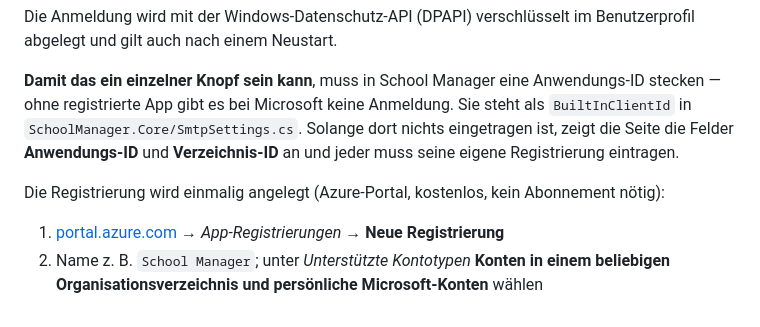
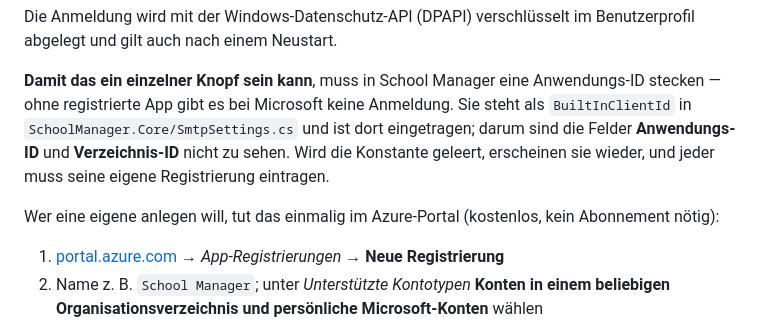
Before and after one commit to MischaFierz/SchoolManager, a Markdown page: README.md, the part around the change. Rendered like a GitHub page.

Commit message:
fix: the readme still said no application ID was built in

```diff
--- a/README.md
+++ b/README.md
@@ -319,11 +319,12 @@ Benutzerprofil abgelegt und gilt auch nach einem Neustart.
 **Damit das ein einzelner Knopf sein kann**, muss in School Manager eine
 Anwendungs-ID stecken — ohne registrierte App gibt es bei Microsoft keine
 Anmeldung. Sie steht als `BuiltInClientId` in
-`SchoolManager.Core/SmtpSettings.cs`. Solange dort nichts eingetragen ist,
-zeigt die Seite die Felder **Anwendungs-ID** und **Verzeichnis-ID** an und
-jeder muss seine eigene Registrierung eintragen.
+`SchoolManager.Core/SmtpSettings.cs` und ist dort eingetragen; darum sind die
+Felder **Anwendungs-ID** und **Verzeichnis-ID** nicht zu sehen. Wird die
+Konstante geleert, erscheinen sie wieder, und jeder muss seine eigene
+Registrierung eintragen.
 
-Die Registrierung wird einmalig angelegt (Azure-Portal, kostenlos, kein
+Wer eine eigene anlegen will, tut das einmalig im Azure-Portal (kostenlos, kein
 Abonnement nötig):
 
 1. [portal.azure.com](https://portal.azure.com) → *App-Registrierungen* →
```
